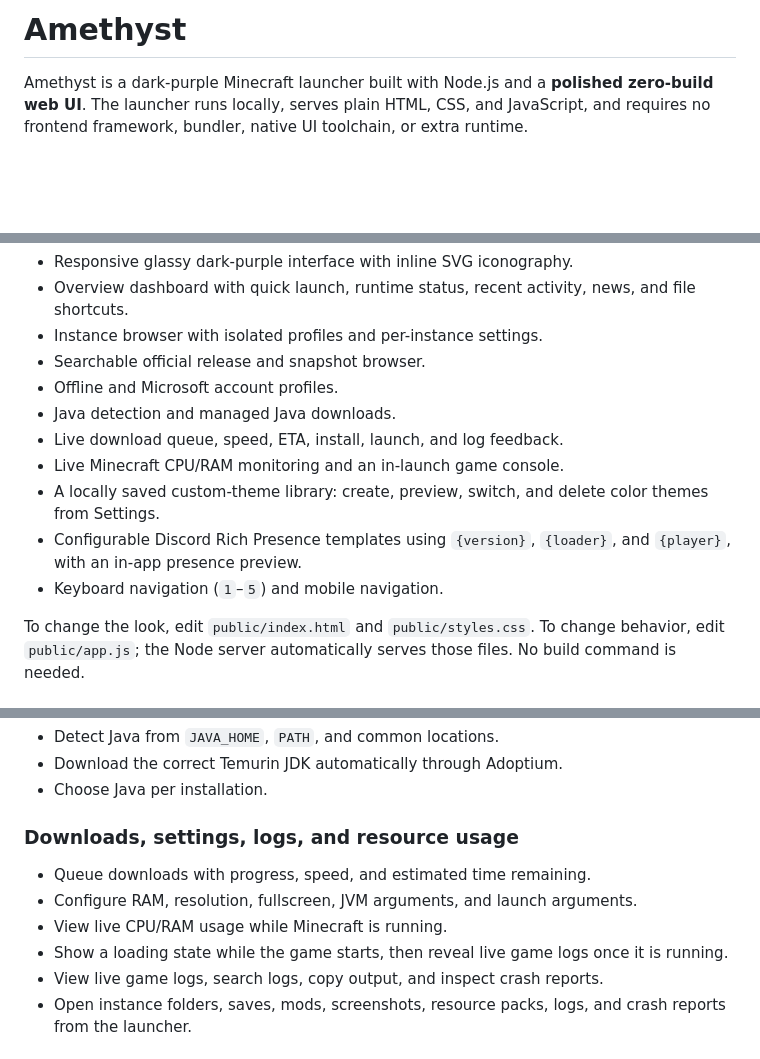
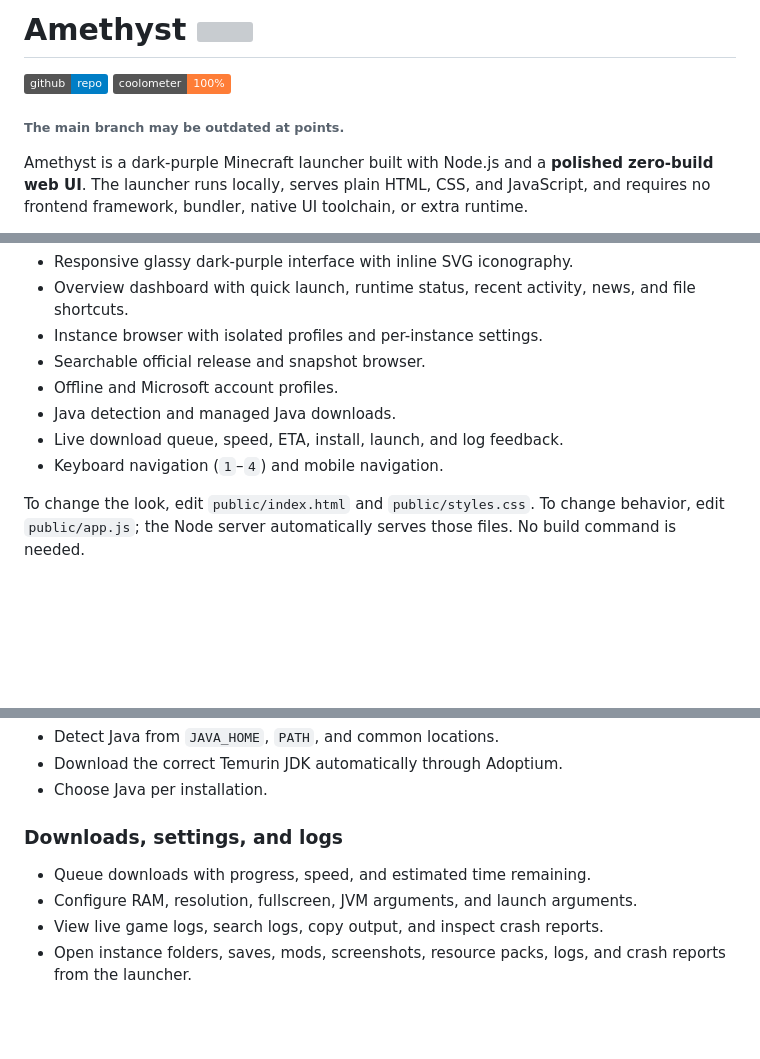
Before and after one commit to MinLOL12/Amethyst, a Markdown page: README.md, 3 parts joined by grey strips. Drawn GitHub-style; badges without logos; blank space fills up the shorter version; grey boxes are pictures that could not be loaded.

Commit message:
Enhance README with badges and updated content
Updated README.md to include badges, additional information, and formatting changes.

```diff
--- a/README.md
+++ b/README.md
@@ -1,4 +1,7 @@
-# Amethyst
+# Amethyst <img src="https://raw.githubusercontent.com/MinLOL12/Amethyst/main/build/icon.png" width="30">
+
+[![GitHub](https://img.shields.io/badge/github-repo-blue?logo=github)](https://github.com/MinLOL12/Amethyst) ![Coverage](https://img.shields.io/badge/coolometer-100%25-orange)
+###### The main branch may be outdated at points.
 
 Amethyst is a dark-purple Minecraft launcher built with Node.js and a
 **polished zero-build web UI**. The launcher runs locally, serves plain HTML,
@@ -66,10 +69,7 @@ keeping the implementation simple:
 - Offline and Microsoft account profiles.
 - Java detection and managed Java downloads.
 - Live download queue, speed, ETA, install, launch, and log feedback.
-- Live Minecraft CPU/RAM monitoring and an in-launch game console.
-- A locally saved custom-theme library: create, preview, switch, and delete color themes from Settings.
-- Configurable Discord Rich Presence templates using `{version}`, `{loader}`, and `{player}`, with an in-app presence preview.
-- Keyboard navigation (`1`–`5`) and mobile navigation.
+- Keyboard navigation (`1`–`4`) and mobile navigation.
 
 To change the look, edit `public/index.html` and `public/styles.css`. To change
 behavior, edit `public/app.js`; the Node server automatically serves those
@@ -112,12 +112,10 @@ Forge and NeoForge modpacks use isolated game directories. Before the official i
 - Download the correct Temurin JDK automatically through Adoptium.
 - Choose Java per installation.
 
-### Downloads, settings, logs, and resource usage
+### Downloads, settings, and logs
 
 - Queue downloads with progress, speed, and estimated time remaining.
 - Configure RAM, resolution, fullscreen, JVM arguments, and launch arguments.
-- View live CPU/RAM usage while Minecraft is running.
-- Show a loading state while the game starts, then reveal live game logs once it is running.
 - View live game logs, search logs, copy output, and inspect crash reports.
 - Open instance folders, saves, mods, screenshots, resource packs, logs, and
   crash reports from the launcher.
```
Also changed, not shown: other parts of README.md (+1 -1 lines).
